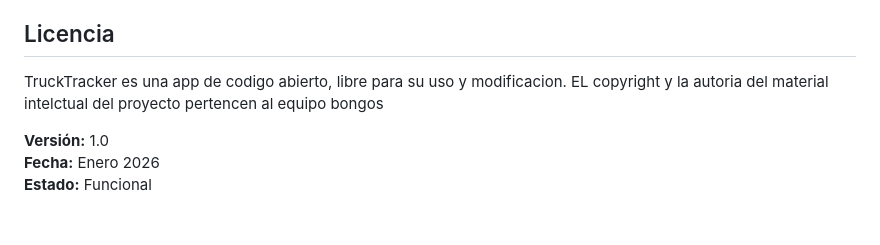
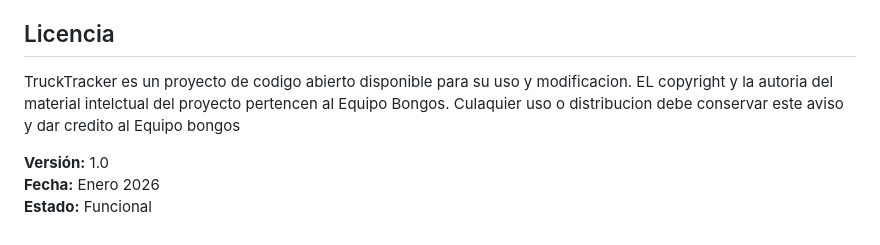
Before and after one commit to Seb3010/Reto-pinion, a Markdown page: README.md, the part around the change. Rendered like a GitHub page.

Commit message:
editando licensia en archivo README

```diff
--- a/README.md
+++ b/README.md
@@ -230,7 +230,7 @@ Proyecto desarrollado para el **Reto Piñón** - Competencia de innovación tecn
 
 ## Licencia
 
-TruckTracker es una app de codigo abierto, libre para su uso y modificacion. EL copyright y la autoria del material intelctual del proyecto pertencen al equipo bongos
+TruckTracker es un proyecto de codigo abierto disponible para su uso y modificacion. EL copyright y la autoria del material intelctual del proyecto pertencen al Equipo Bongos. Culaquier uso o distribucion debe conservar este aviso y dar credito al Equipo bongos
 
 **Versión:** 1.0
 **Fecha:** Enero 2026
```
